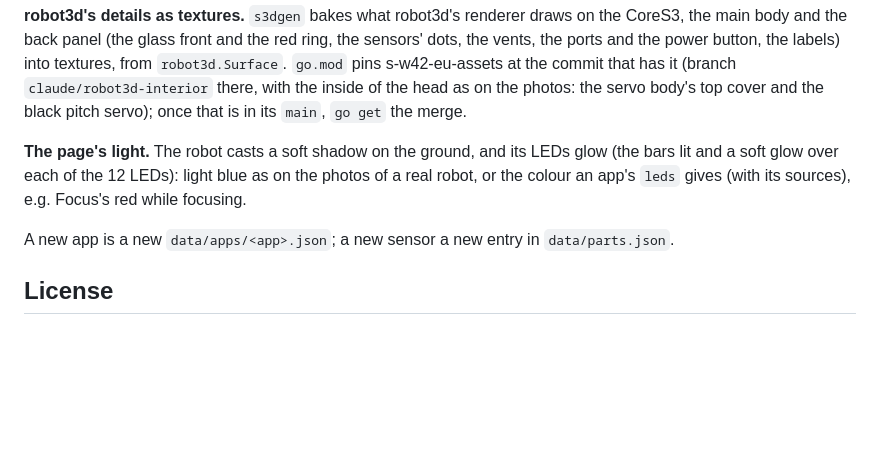
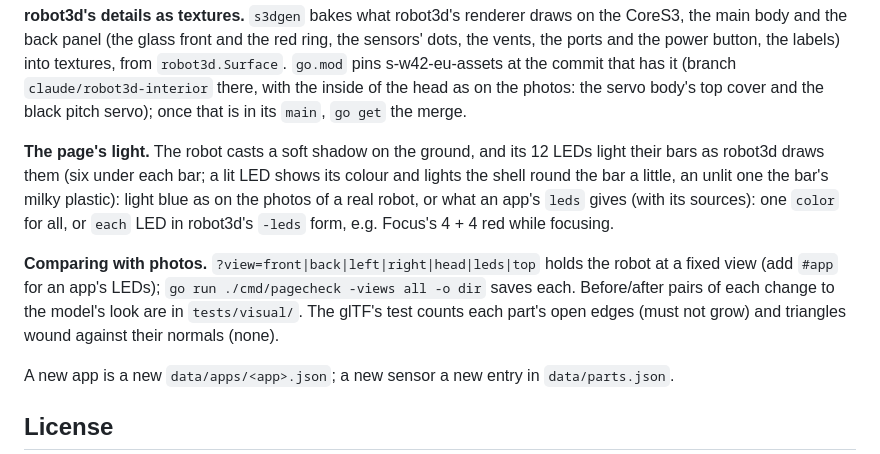
Before and after one commit to mj41/s3d-w42-eu, a Markdown page: README.md, the part around the change. GitHub-like rendering; blank space fills up the shorter version.

Commit message:
README: the LEDs per LED, the fixed views and tests/visual
Co-Authored-By: Claude Opus 5.5 <noreply@anthropic.com>
Claude-Session: https://claude.ai/code/session_01LGn5XUGFSuMYKqgccMzEtL

```diff
--- a/README.md
+++ b/README.md
@@ -63,9 +63,16 @@ s-w42-eu-assets at the commit that has it (branch `claude/robot3d-interior` ther
 the head as on the photos: the servo body's top cover and the black pitch servo); once that is in
 its `main`, `go get` the merge.
 
-**The page's light.** The robot casts a soft shadow on the ground, and its LEDs glow (the bars lit
-and a soft glow over each of the 12 LEDs): light blue as on the photos of a real robot, or the
-colour an app's `leds` gives (with its sources), e.g. Focus's red while focusing.
+**The page's light.** The robot casts a soft shadow on the ground, and its 12 LEDs light their
+bars as robot3d draws them (six under each bar; a lit LED shows its colour and lights the shell
+round the bar a little, an unlit one the bar's milky plastic): light blue as on the photos of a
+real robot, or what an app's `leds` gives (with its sources): one `color` for all, or `each` LED
+in robot3d's `-leds` form, e.g. Focus's 4 + 4 red while focusing.
+
+**Comparing with photos.** `?view=front|back|left|right|head|leds|top` holds the robot at a fixed
+view (add `#app` for an app's LEDs); `go run ./cmd/pagecheck -views all -o dir` saves each.
+Before/after pairs of each change to the model's look are in `tests/visual/`. The glTF's test
+counts each part's open edges (must not grow) and triangles wound against their normals (none).
 
 A new app is a new `data/apps/<app>.json`; a new sensor a new entry in `data/parts.json`.
 
```
